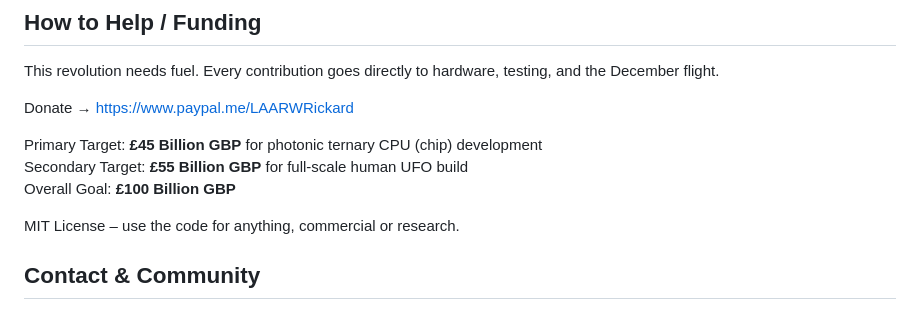
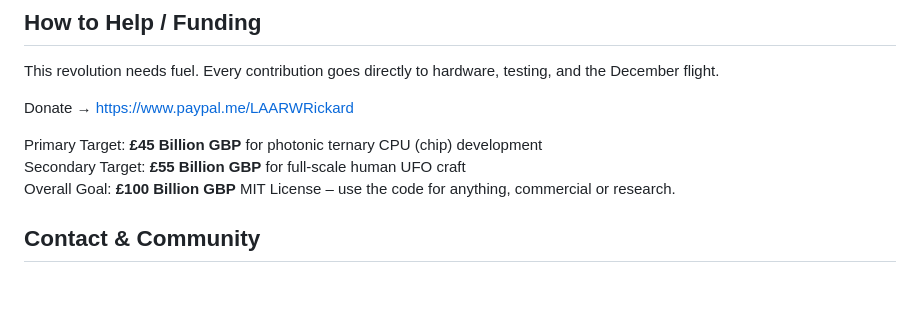
Before and after one commit to cjflowmaster-lang/ternaryrevolution, a Markdown page: README.md, the part around the change. Drawn GitHub-style; blank space fills up the shorter version.

Commit message:
Fix wording for secondary target in README
Synchronize funding allocation in README.md to primary £45 Billion GBP for chip and secondary £55 Billion GBP for human UFO craft.

Signed-off-by: cjflowmaster-lang <cjflowmaster@gmail.com>

```diff
--- a/README.md
+++ b/README.md
@@ -63,9 +63,8 @@ This revolution needs fuel. Every contribution goes directly to hardware, testin
 Donate → https://www.paypal.me/LAARWRickard
 
 Primary Target: **£45 Billion GBP** for photonic ternary CPU (chip) development
-Secondary Target: **£55 Billion GBP** for full-scale human UFO build
+Secondary Target: **£55 Billion GBP** for full-scale human UFO craft
 Overall Goal: **£100 Billion GBP**
-
 MIT License – use the code for anything, commercial or research.
 
 ## Contact & Community
```
